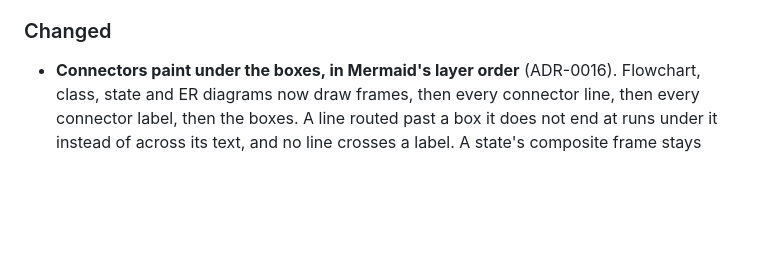
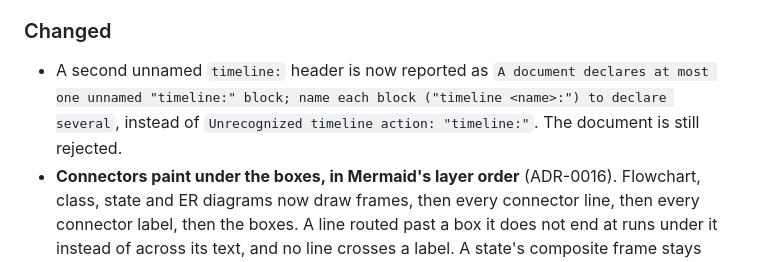
Before and after one commit to Ginz9013/siren, a Markdown page: packages/core/CHANGELOG.md, the part around the change. Rendered like a GitHub page; blank space fills up the shorter version.

Commit message:
core: changelog notes the new message for a second unnamed timeline
Co-Authored-By: Claude Opus 5.5 <noreply@anthropic.com>

```diff
--- a/packages/core/CHANGELOG.md
+++ b/packages/core/CHANGELOG.md
@@ -35,6 +35,9 @@ own group (see **Changed**).
 
 ### Changed
 
+- A second unnamed `timeline:` header is now reported as `A document declares at most one
+  unnamed "timeline:" block; name each block ("timeline <name>:") to declare several`, instead
+  of `Unrecognized timeline action: "timeline:"`. The document is still rejected.
 - **Connectors paint under the boxes, in Mermaid's layer order** (ADR-0016). Flowchart, class,
   state and ER diagrams now draw frames, then every connector line, then every connector label,
   then the boxes. A line routed past a box it does not end at runs under it instead of across
```
